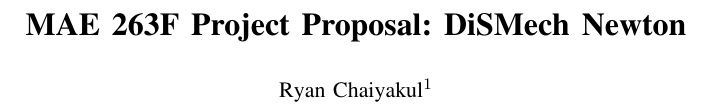
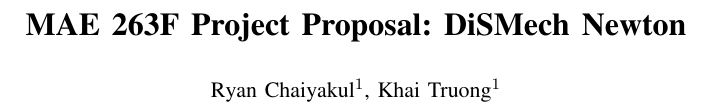
Before and after one commit to ryanchaiyakul/MAE263F, a LaTeX paper (proposal/Proposal.tex): part of one column of page 1 of 3, cut so that both start at the same text. Compiled offline with pdfLaTeX.

Commit message:
added second author

```diff
--- a/proposal/Proposal.tex
+++ b/proposal/Proposal.tex
@@ -46,7 +46,7 @@
 MAE 263F Project Proposal: \solver
 }
 
-\author{Ryan Chaiyakul$^{1}$% <-this % stops a space
+\author{Ryan Chaiyakul$^{1}$, Khai Truong$^{1}$% <-this % stops a space
 \thanks{$^{1}$Department of Mechanical and Aerospace Engineering,
         University of California, Los Angeles, CA 90095, USA
         {\tt\small ryanchaiyakul@ucla.edu}}%
```
Also changed, not shown: proposal/Proposal.pdf.
